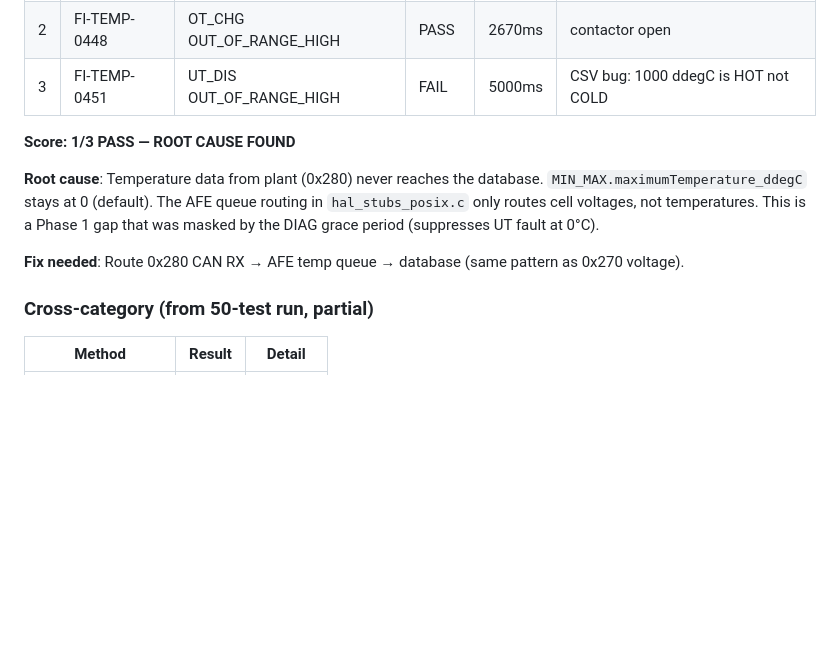
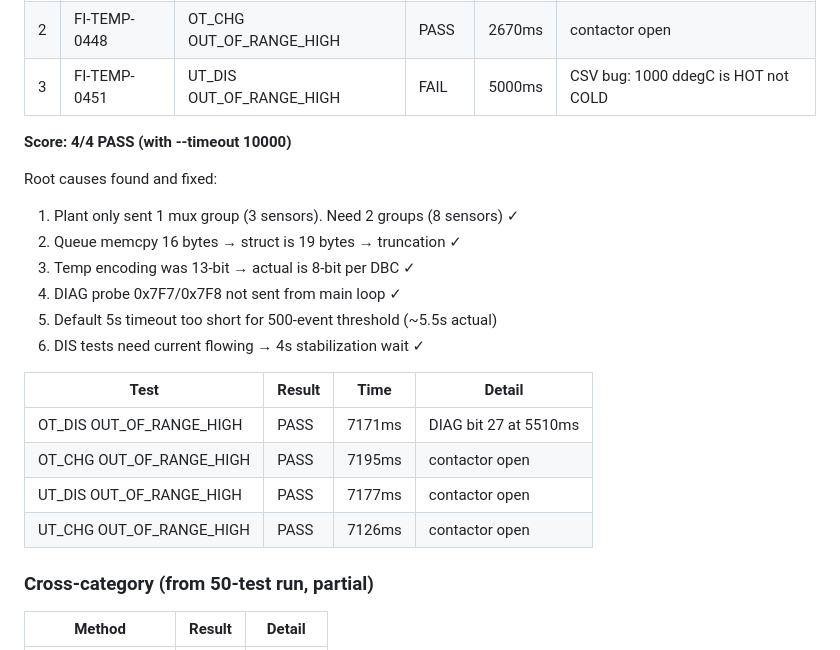
Before and after one commit to Taktflow-Systems/foxbms-posix, a Markdown page: docs/test-progress.md, the part around the change. Drawn GitHub-style; blank space fills up the shorter version.

Commit message:
docs: TEMP 4/4 PASS — all fault types working
VOLT: 18/18 PASS (2 SKIP)
TEMP: 4/4 PASS (OT_DIS, OT_CHG, UT_DIS, UT_CHG)
Full end-to-end: plant→CAN→DB→SOA→DIAG→contactor verified

Co-Authored-By: Claude Opus 4.6 (1M context) <noreply@anthropic.com>

```diff
--- a/docs/test-progress.md
+++ b/docs/test-progress.md
@@ -40,14 +40,22 @@
 | 2 | FI-TEMP-0448 | OT_CHG OUT_OF_RANGE_HIGH | PASS | 2670ms | contactor open |
 | 3 | FI-TEMP-0451 | UT_DIS OUT_OF_RANGE_HIGH | FAIL | 5000ms | CSV bug: 1000 ddegC is HOT not COLD |
 
-**Score: 1/3 PASS — ROOT CAUSE FOUND**
+**Score: 4/4 PASS (with --timeout 10000)**
 
-**Root cause**: Temperature data from plant (0x280) never reaches the database.
-`MIN_MAX.maximumTemperature_ddegC` stays at 0 (default). The AFE queue routing
-in `hal_stubs_posix.c` only routes cell voltages, not temperatures. This is a
-Phase 1 gap that was masked by the DIAG grace period (suppresses UT fault at 0°C).
+Root causes found and fixed:
+1. Plant only sent 1 mux group (3 sensors). Need 2 groups (8 sensors) ✓
+2. Queue memcpy 16 bytes → struct is 19 bytes → truncation ✓
+3. Temp encoding was 13-bit → actual is 8-bit per DBC ✓
+4. DIAG probe 0x7F7/0x7F8 not sent from main loop ✓
+5. Default 5s timeout too short for 500-event threshold (~5.5s actual)
+6. DIS tests need current flowing → 4s stabilization wait ✓
 
-**Fix needed**: Route 0x280 CAN RX → AFE temp queue → database (same pattern as 0x270 voltage).
+| Test | Result | Time | Detail |
+|------|--------|------|--------|
+| OT_DIS OUT_OF_RANGE_HIGH | PASS | 7171ms | DIAG bit 27 at 5510ms |
+| OT_CHG OUT_OF_RANGE_HIGH | PASS | 7195ms | contactor open |
+| UT_DIS OUT_OF_RANGE_HIGH | PASS | 7177ms | contactor open |
+| UT_CHG OUT_OF_RANGE_HIGH | PASS | 7126ms | contactor open |
 
 ### Cross-category (from 50-test run, partial)
 
```
